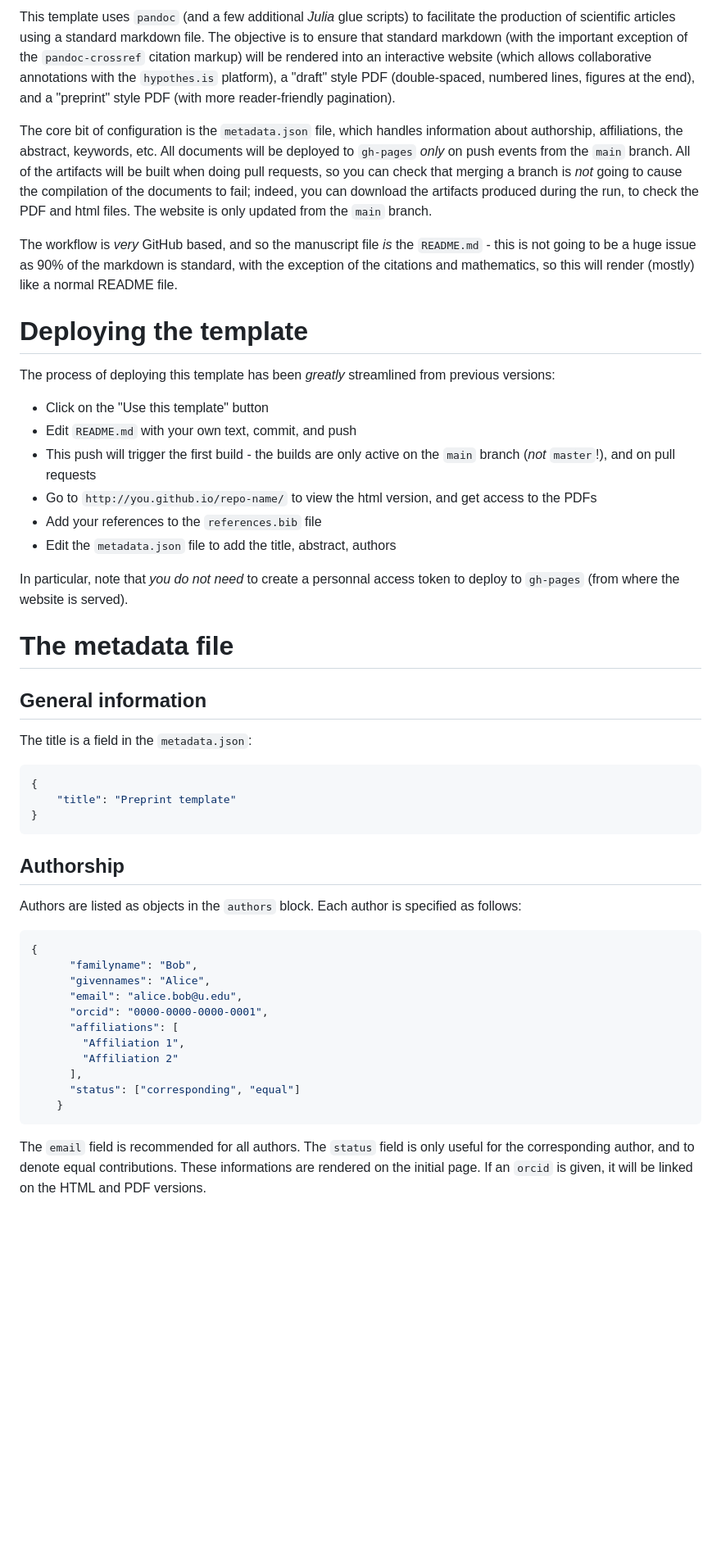
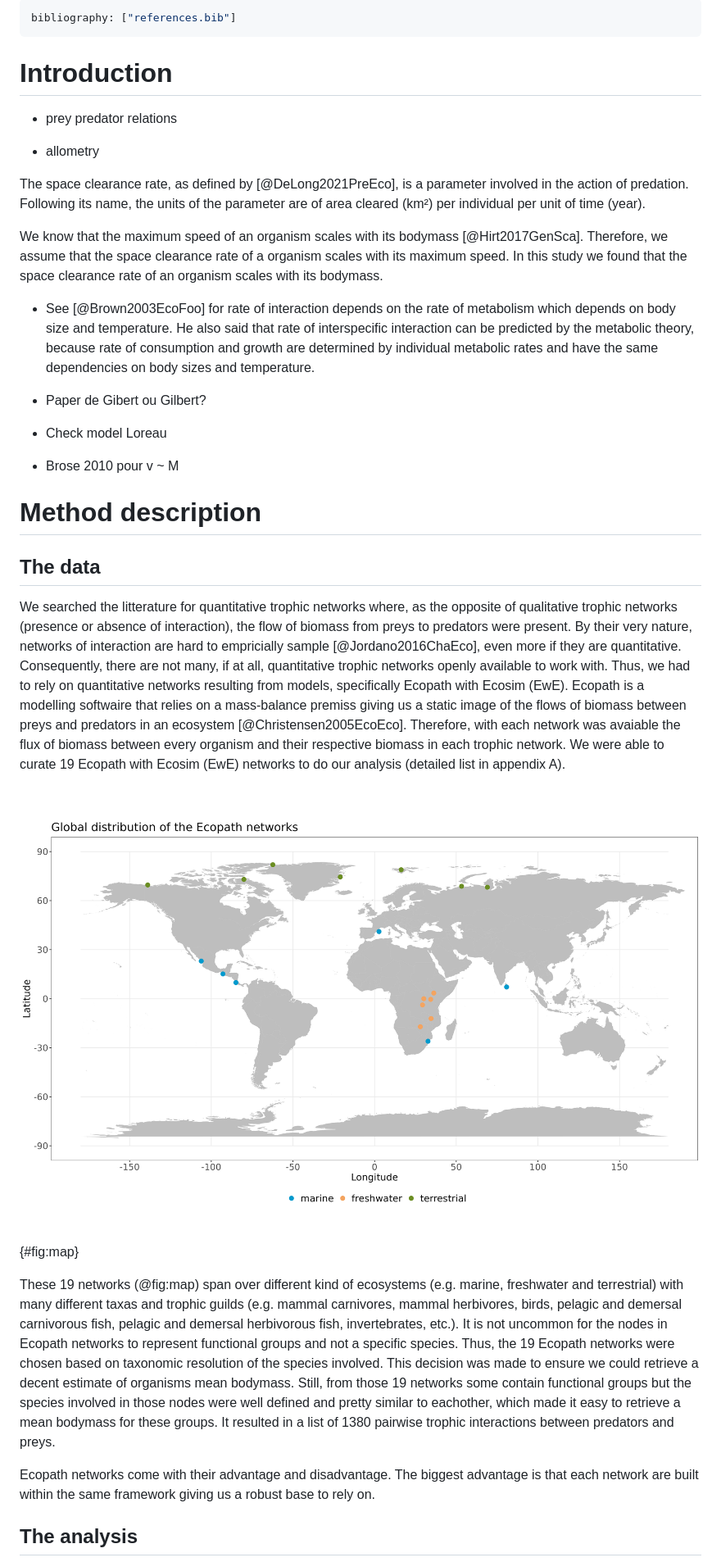
Before and after one commit to BenMerSci/ms_biomass_flows, a Markdown page: README.md, the part around the change printed below. Shown: that part at 82% size. GitHub-like rendering; pictures changed too: figures/network_map.png (added); blank space fills up the shorter version.

Commit message:
Initial commit to add all that this already done

```diff
--- a/README.md
+++ b/README.md
@@ -1,73 +1,34 @@
-This template uses `pandoc` (and a few additional *Julia* glue scripts) to
-facilitate the production of scientific articles using a standard markdown file.
-The objective is to ensure that standard markdown (with the important exception
-of the `pandoc-crossref` citation markup) will be rendered into an interactive
-website (which allows collaborative annotations with the `hypothes.is`
-platform), a "draft" style PDF (double-spaced, numbered lines, figures at the
-end), and a "preprint" style PDF (with more reader-friendly pagination).
+---
+bibliography: ["references.bib"]
+---
 
-The core bit of configuration is the `metadata.json` file, which handles
-information about authorship, affiliations, the abstract, keywords, etc. All
-documents will be deployed to `gh-pages` *only* on push events from the `main`
-branch. All of the artifacts will be built when doing pull requests, so you can
-check that merging a branch is *not* going to cause the compilation of the
-documents to fail; indeed, you can download the artifacts produced during the
-run, to check the PDF and html files. The website is only updated from the
-`main` branch.
+# Introduction
 
-The workflow is *very* GitHub based, and so the manuscript file *is* the
-`README.md` - this is not going to be a huge issue as 90% of the markdown is
-standard, with the exception of the citations and mathematics, so this will
-render (mostly) like a normal README file.
+- prey predator relations
 
-# Deploying the template
+- allometry
 
-The process of deploying this template has been *greatly* streamlined from
-previous versions:
+The space clearance rate, as defined by [@DeLong2021PreEco], is a parameter involved in the action of predation. Following its name, the units of the parameter are of area cleared (km²) per individual per unit of time (year).
 
-- Click on the "Use this template" button
-- Edit `README.md` with your own text, commit, and push
-- This push will trigger the first build - the builds are only active on the `main` branch (*not* `master`!), and on pull requests
-- Go to `http://you.github.io/repo-name/` to view the html version, and get access to the PDFs
-- Add your references to the `references.bib` file
-- Edit the `metadata.json` file to add the title, abstract, authors
+We know that the maximum speed of an organism scales with its bodymass [@Hirt2017GenSca]. Therefore, we assume that the space clearance rate of a organism scales with its maximum speed. In this study we found that the space clearance rate of an organism scales with its bodymass.
 
-In particular, note that *you do not need* to create a personnal access token to
-deploy to `gh-pages` (from where the website is served).
+- See [@Brown2003EcoFoo] for rate of interaction depends on the rate of metabolism which depends on body size and temperature. He also said that rate of interspecific interaction can be predicted by the metabolic theory, because rate of consumption and growth are determined by individual metabolic rates and have the same dependencies on body sizes and temperature.
 
-# The metadata file
+- Paper de Gibert ou Gilbert?
+- Check model Loreau
+- Brose 2010 pour v ~ M
 
-## General information
+# Method description
 
-The title is a field in the `metadata.json`:
+## The data
 
-~~~json
-{
-    "title": "Preprint template"
-}
-~~~
+We searched the litterature for quantitative trophic networks where, as the opposite of qualitative trophic networks (presence or absence of interaction), the flow of biomass from preys to predators were present. By their very nature, networks of interaction are hard to empricially sample [@Jordano2016ChaEco], even more if they are quantitative. Consequently, there are not many, if at all, quantitative trophic networks openly available to work with. Thus, we had to rely on quantitative networks resulting from models, specifically Ecopath with Ecosim (EwE). Ecopath is a modelling softwaire that relies on a mass-balance premiss giving us a static image of the flows of biomass between preys and predators in an ecosystem [@Christensen2005EcoEco]. Therefore, with each network was avaiable the flux of biomass between every organism and their respective biomass in each trophic network. We were able to curate 19 Ecopath with Ecosim (EwE) networks to do our analysis (detailed list in appendix A).
 
-## Authorship
+![This is the map of networks.](figures/network_map.png){#fig:map}
 
-Authors are listed as objects in the `authors` block. Each author is specified
-as follows:
+These 19 networks (@fig:map) span over different kind of ecosystems (e.g. marine, freshwater and terrestrial) with many different taxas and trophic guilds (e.g. mammal carnivores, mammal herbivores, birds, pelagic and demersal carnivorous fish, pelagic and demersal herbivorous fish, invertebrates, etc.). It is not uncommon for the nodes in Ecopath networks to represent functional groups and not a specific species. Thus, the 19 Ecopath networks were chosen based on taxonomic resolution of the species involved. This decision was made to ensure we could retrieve a decent estimate of organisms mean bodymass. Still, from those 19 networks some contain functional groups but the species involved in those nodes were well defined and pretty similar to eachother, which made it easy to retrieve a mean bodymass for these groups. It resulted in a list of 1380 pairwise trophic interactions between predators and preys.
 
-~~~json
-{
-      "familyname": "Bob",
-      "givennames": "Alice",
-      "email": "alice.bob@u.edu",
-      "orcid": "0000-0000-0000-0001",
-      "affiliations": [
-        "Affiliation 1",
-        "Affiliation 2"
-      ],
-      "status": ["corresponding", "equal"]
-    }
-~~~
+Ecopath networks come with their advantage and disadvantage. The biggest advantage is that each network are built within the same framework giving us a robust base to rely on.
 
-The `email` field is recommended for all authors. The `status` field is only
-useful for the corresponding author, and to denote equal contributions. These
-informations are rendered on the initial page. If an `orcid` is given, it will
-be linked on the HTML and PDF versions.
+## The analysis
 
```
Also changed, not shown: other parts of README.md (+9 -186 lines), figures/figure.png (deleted), 3 other files.
